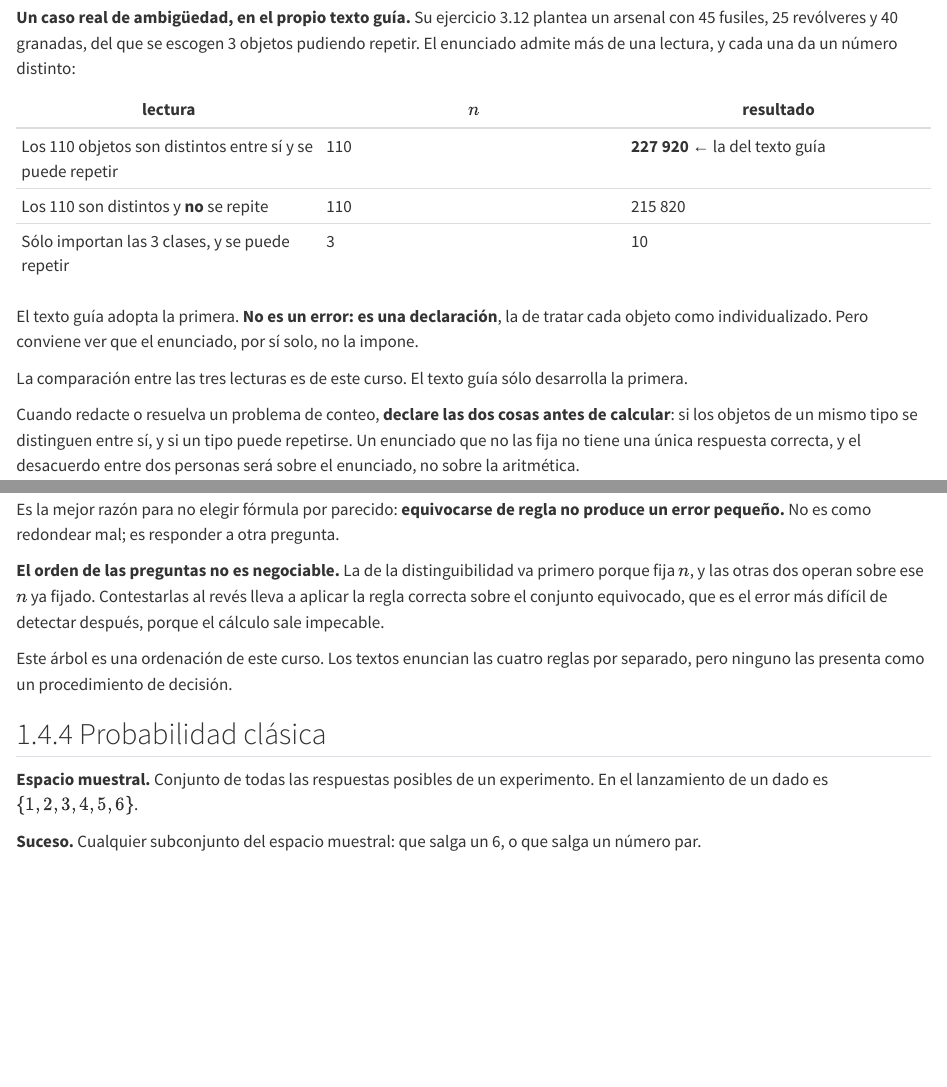
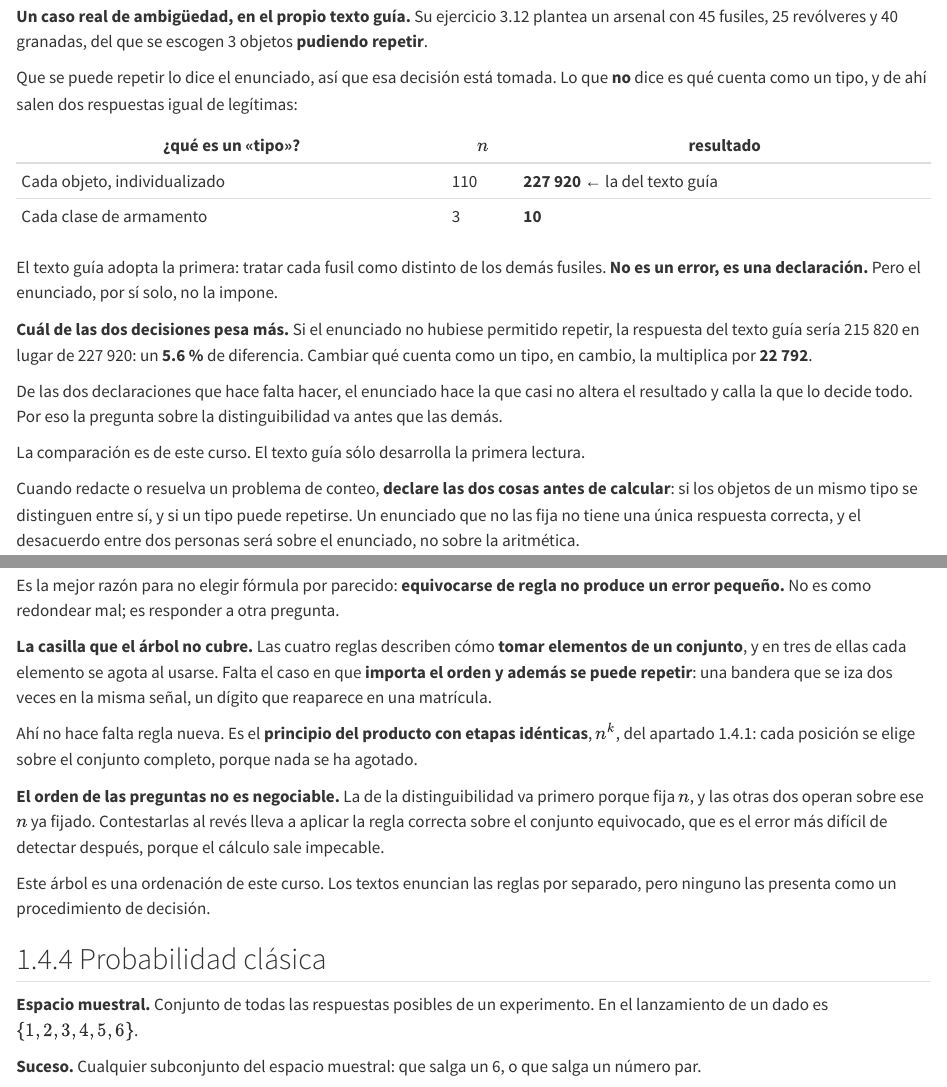
Before and after one commit to Thc02/Estadistica, a Quarto document (unidad-1/tema-1-4.qmd): the page in a window 1100 px wide, from 6850 px down before the commit and from 7490 px down after it, so that both start at the same text, and a second part further down, joined at a grey line. Rendered offline with R 4.5, knitr and Pandoc in place of Quarto, with nearby package versions; drawn as R Markdown's standard HTML page in place of the format the file asks for.

Commit message:
Errores en reglas de conteo y ejemplo

```diff
--- a/unidad-1/tema-1-4.qmd
+++ b/unidad-1/tema-1-4.qmd
@@ -334,17 +360,24 @@ rbind(enumerado = enum(3, 3),
 :::
 
 ::: {.franja}
-**Un caso real de ambigüedad, en el propio texto guía.** Su ejercicio 3.12 plantea un arsenal con 45 fusiles, 25 revólveres y 40 granadas, del que se escogen 3 objetos pudiendo repetir. El enunciado admite más de una lectura, y cada una da un número distinto:
+**Un caso real de ambigüedad, en el propio texto guía.** Su ejercicio 3.12 plantea un arsenal con 45 fusiles, 25 revólveres y 40 granadas, del que se escogen 3 objetos **pudiendo repetir**.
 
-| lectura | $n$ | resultado |
+Que se puede repetir lo dice el enunciado, así que esa decisión está tomada. Lo que **no** dice es qué cuenta como un tipo, y de ahí salen dos respuestas igual de legítimas:
+
+| ¿qué es un «tipo»? | $n$ | resultado |
 |---|---|---|
-| Los 110 objetos son distintos entre sí y se puede repetir | 110 | **227 920** ← la del texto guía |
-| Los 110 son distintos y **no** se repite | 110 | 215 820 |
-| Sólo importan las 3 clases, y se puede repetir | 3 | 10 |
+| Cada objeto, individualizado | 110 | **227 920** ← la del texto guía |
+| Cada clase de armamento | 3 | **10** |
 
-El texto guía adopta la primera. **No es un error: es una declaración**, la de tratar cada objeto como individualizado. Pero conviene ver que el enunciado, por sí solo, no la impone.
+El texto guía adopta la primera: tratar cada fusil como distinto de los demás fusiles. **No es un error, es una declaración.** Pero el enunciado, por sí solo, no la impone.
+:::
 
-[La comparación entre las tres lecturas es de este curso. El texto guía sólo desarrolla la primera.]{.ejemplo}
+::: {.inferencia}
+**Cuál de las dos decisiones pesa más.** Si el enunciado no hubiese permitido repetir, la respuesta del texto guía sería 215 820 en lugar de 227 920: un **5.6 %** de diferencia. Cambiar qué cuenta como un tipo, en cambio, la multiplica por **22 792**.
+
+De las dos declaraciones que hace falta hacer, el enunciado hace la que casi no altera el resultado y calla la que lo decide todo. Por eso la pregunta sobre la distinguibilidad va antes que las demás.
+
+[La comparación es de este curso. El texto guía sólo desarrolla la primera lectura.]{.ejemplo}
 :::
 
 ::: {.recomendacion}
@@ -427,10 +460,16 @@ Con los mismos datos, las cuatro reglas dan **720, 120, 56 y 20**. Un factor de
 Es la mejor razón para no elegir fórmula por parecido: **equivocarse de regla no produce un error pequeño.** No es como redondear mal; es responder a otra pregunta.
 :::
 
+::: {.franja}
+**La casilla que el árbol no cubre.** Las cuatro reglas describen cómo **tomar elementos de un conjunto**, y en tres de ellas cada elemento se agota al usarse. Falta el caso en que **importa el orden y además se puede repetir**: una bandera que se iza dos veces en la misma señal, un dígito que reaparece en una matrícula.
+
+Ahí no hace falta regla nueva. Es el **principio del producto con etapas idénticas**, $n^k$, del apartado 1.4.1: cada posición se elige sobre el conjunto completo, porque nada se ha agotado.
+:::
+
 ::: {.recomendacion}
 **El orden de las preguntas no es negociable.** La de la distinguibilidad va primero porque fija $n$, y las otras dos operan sobre ese $n$ ya fijado. Contestarlas al revés lleva a aplicar la regla correcta sobre el conjunto equivocado, que es el error más difícil de detectar después, porque el cálculo sale impecable.
 
-Este árbol es una ordenación de este curso. Los textos enuncian las cuatro reglas por separado, pero ninguno las presenta como un procedimiento de decisión.
+Este árbol es una ordenación de este curso. Los textos enuncian las reglas por separado, pero ninguno las presenta como un procedimiento de decisión.
 :::
 
 ## 1.4.4 Probabilidad clásica
```
Also changed, not shown: unidad-1/tema-1-4.qmd (28 more changed lines).
